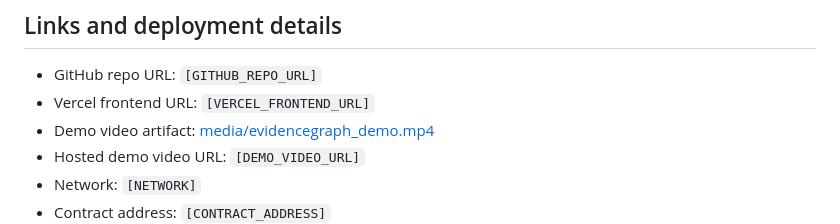
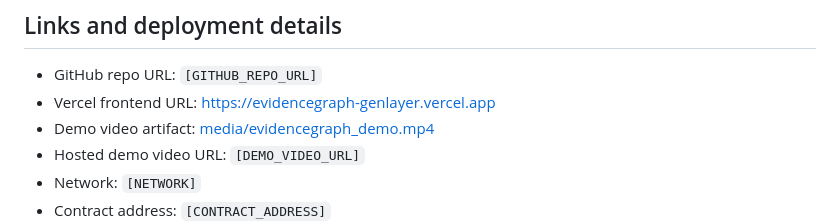
Before and after one commit to duclucky/evidencegraph-genlayer, a Markdown page: SUBMISSION.md, the part around the change. Drawn GitHub-style.

```diff
--- a/SUBMISSION.md
+++ b/SUBMISSION.md
@@ -20,7 +20,7 @@ EvidenceGraph does not decide the final dispute outcome. It is an evidence prepa
 ## Links and deployment details
 
 - GitHub repo URL: `[GITHUB_REPO_URL]`
-- Vercel frontend URL: `[VERCEL_FRONTEND_URL]`
+- Vercel frontend URL: [https://evidencegraph-genlayer.vercel.app](https://evidencegraph-genlayer.vercel.app)
 - Demo video artifact: [media/evidencegraph_demo.mp4](media/evidencegraph_demo.mp4)
 - Hosted demo video URL: `[DEMO_VIDEO_URL]`
 - Network: `[NETWORK]`
```
Also changed, not shown: README.md (+2 -0 lines).
